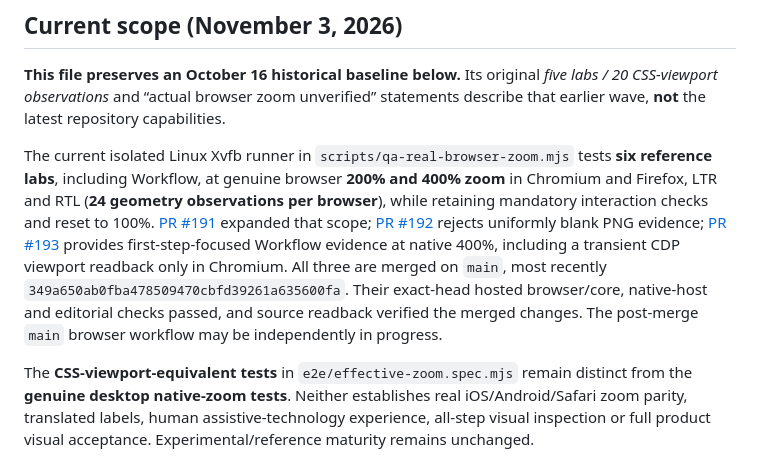
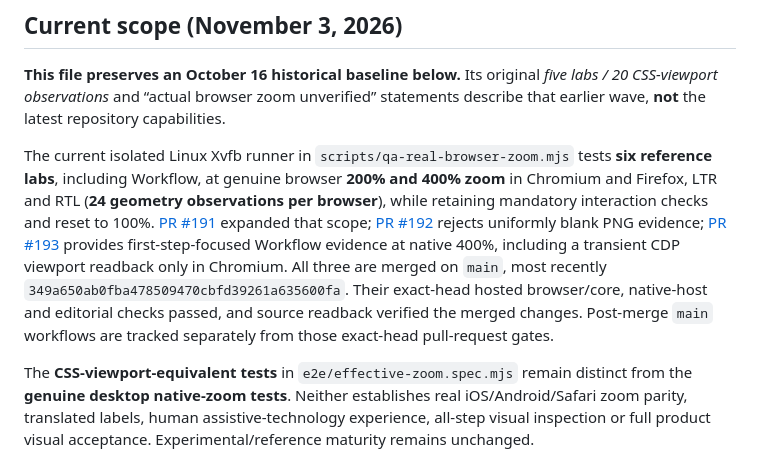
Before and after one commit to GoreeCloud/gc-ui, a Markdown page: docs/QA_EFFECTIVE_ZOOM_2026-10-16.md, the part around the change. Drawn GitHub-style.

Commit message:
docs(qa): keep CI evidence statement timeless

```diff
--- a/docs/QA_EFFECTIVE_ZOOM_2026-10-16.md
+++ b/docs/QA_EFFECTIVE_ZOOM_2026-10-16.md
@@ -8,7 +8,7 @@
 
 **This file preserves an October 16 historical baseline below.** Its original *five labs / 20 CSS-viewport observations* and “actual browser zoom unverified” statements describe that earlier wave, **not** the latest repository capabilities.
 
-The current isolated Linux Xvfb runner in `scripts/qa-real-browser-zoom.mjs` tests **six reference labs**, including Workflow, at genuine browser **200% and 400% zoom** in Chromium and Firefox, LTR and RTL (**24 geometry observations per browser**), while retaining mandatory interaction checks and reset to 100%. [PR #191](https://github.com/GoreeCloud/gc-ui/pull/191) expanded that scope; [PR #192](https://github.com/GoreeCloud/gc-ui/pull/192) rejects uniformly blank PNG evidence; [PR #193](https://github.com/GoreeCloud/gc-ui/pull/193) provides first-step-focused Workflow evidence at native 400%, including a transient CDP viewport readback only in Chromium. All three are merged on `main`, most recently `349a650ab0fba478509470cbfd39261a635600fa`. Their exact-head hosted browser/core, native-host and editorial checks passed, and source readback verified the merged changes. The post-merge `main` browser workflow may be independently in progress.
+The current isolated Linux Xvfb runner in `scripts/qa-real-browser-zoom.mjs` tests **six reference labs**, including Workflow, at genuine browser **200% and 400% zoom** in Chromium and Firefox, LTR and RTL (**24 geometry observations per browser**), while retaining mandatory interaction checks and reset to 100%. [PR #191](https://github.com/GoreeCloud/gc-ui/pull/191) expanded that scope; [PR #192](https://github.com/GoreeCloud/gc-ui/pull/192) rejects uniformly blank PNG evidence; [PR #193](https://github.com/GoreeCloud/gc-ui/pull/193) provides first-step-focused Workflow evidence at native 400%, including a transient CDP viewport readback only in Chromium. All three are merged on `main`, most recently `349a650ab0fba478509470cbfd39261a635600fa`. Their exact-head hosted browser/core, native-host and editorial checks passed, and source readback verified the merged changes. Post-merge `main` workflows are tracked separately from those exact-head pull-request gates.
 
 The **CSS-viewport-equivalent tests** in `e2e/effective-zoom.spec.mjs` remain distinct from the **genuine desktop native-zoom tests**. Neither establishes real iOS/Android/Safari zoom parity, translated labels, human assistive-technology experience, all-step visual inspection or full product visual acceptance. Experimental/reference maturity remains unchanged.
 
```
